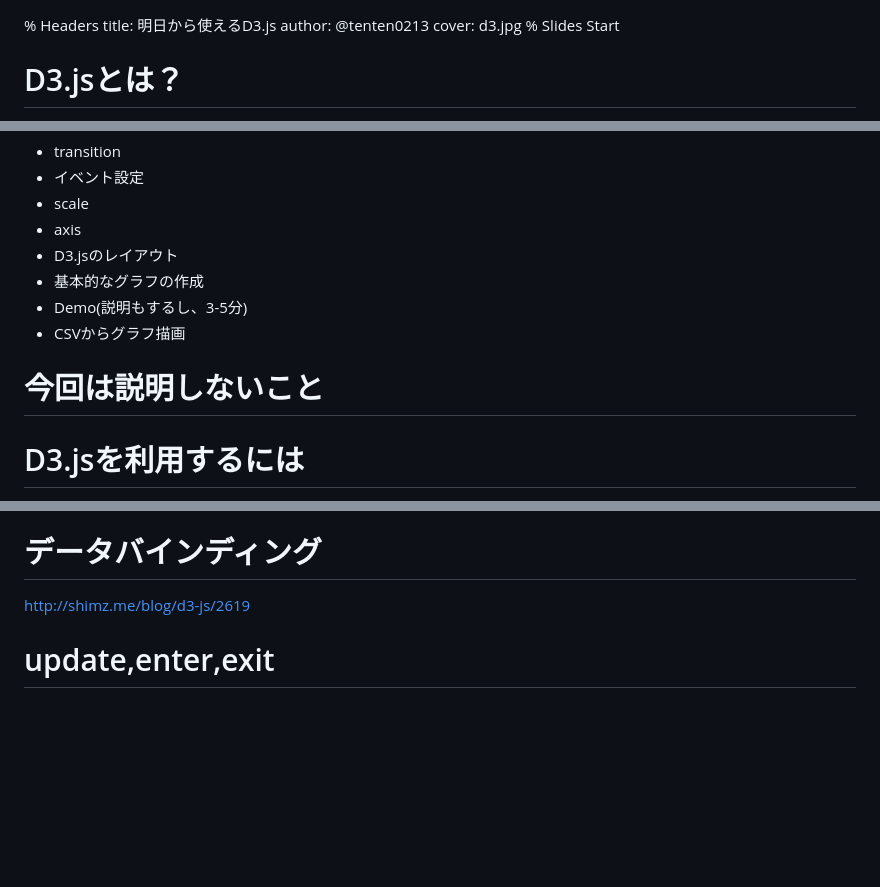
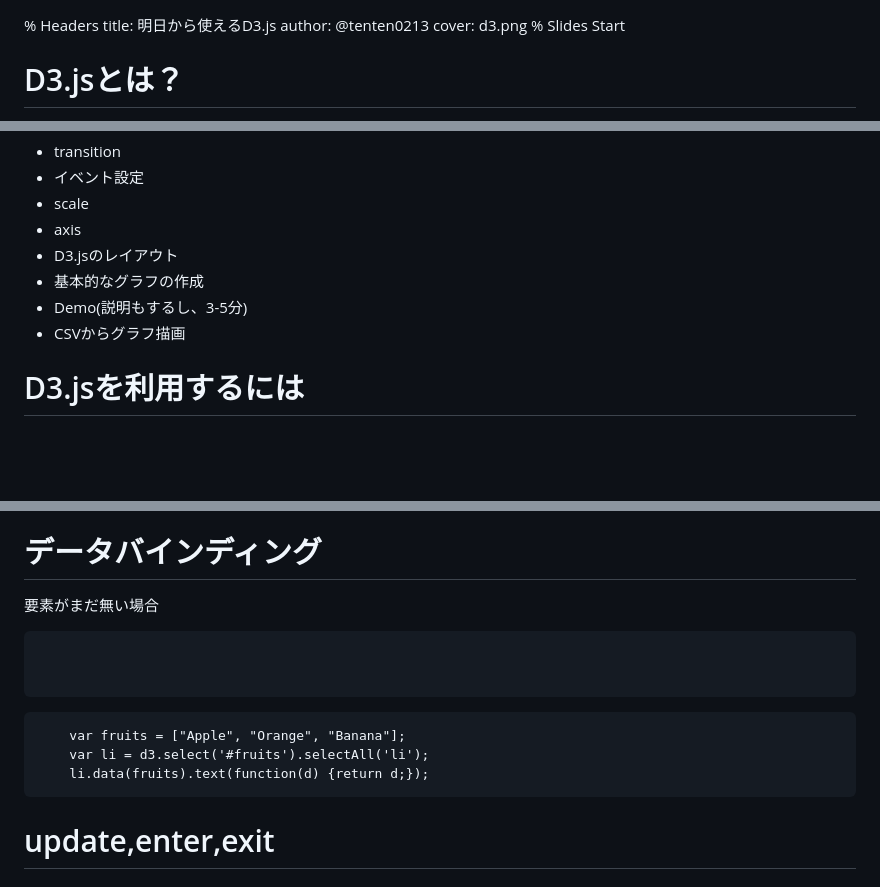
Before and after one commit to tenten0213/slide, a Markdown page: introduction_to_d3.js/index.md, 3 parts joined by grey strips. Rendered like a GitHub page; blank space fills up the shorter version.

```diff
--- a/introduction_to_d3.js/index.md
+++ b/introduction_to_d3.js/index.md
@@ -1,7 +1,7 @@
 % Headers
 title: 明日から使えるD3.js
 author: @tenten0213
-cover: d3.jpg
+cover: d3.png
 % Slides Start
 
 # D3.jsとは？
@@ -67,8 +98,6 @@ Galleryにあるサンプルは綺麗で参考にはなるのですが、
 * Demo(説明もするし、3-5分)
 * CSVからグラフ描画
 
-# 今回は説明しないこと
-
 # D3.jsを利用するには
 * [D3.js](http://d3js.org/)のサイトからzipファイルを取得
 * [Github](https://github.com/mbostock/d3) から取得
@@ -113,7 +313,18 @@ d3.select("#TEXT1").style("background-color", "white");
 
 # データバインディング
 
-http://shimz.me/blog/d3-js/2619
+要素がまだ無い場合
+
+<pre class="brush: html">
+  <div id="none"></div>
+</pre>
+<pre class="brush: js">
+    var fruits = ["Apple", "Orange", "Banana"];
+    var li = d3.select('#fruits').selectAll('li');
+    li.data(fruits).text(function(d) {return d;});
+</pre>
+
+  <div id="none"></div>
 
 # update,enter,exit
 
```
Also changed, not shown: other parts of introduction_to_d3.js/index.md (+217 -15 lines), introduction_to_d3.js/pictures/d3.jpg (deleted), introduction_to_d3.js/pictures/d3.png (added), 8 other files.
